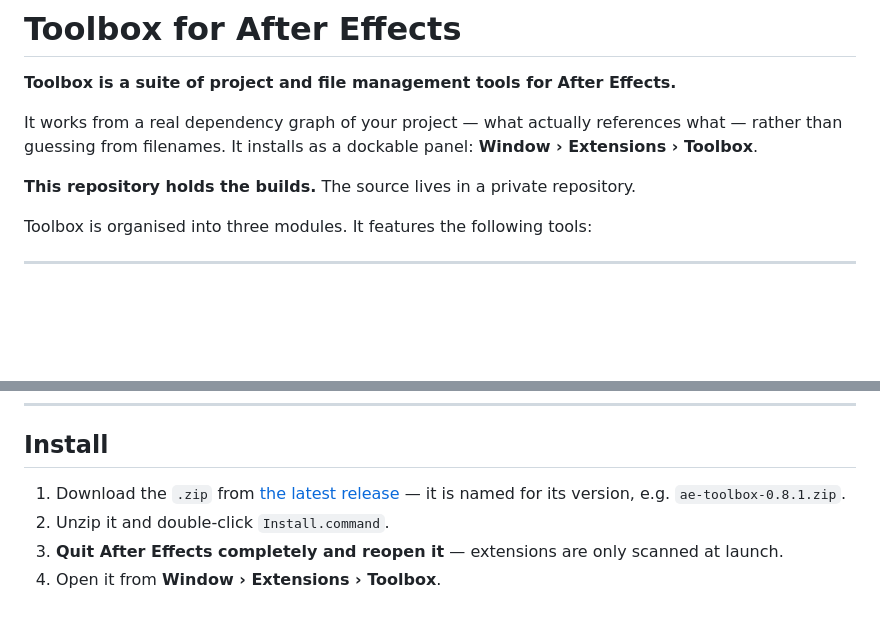
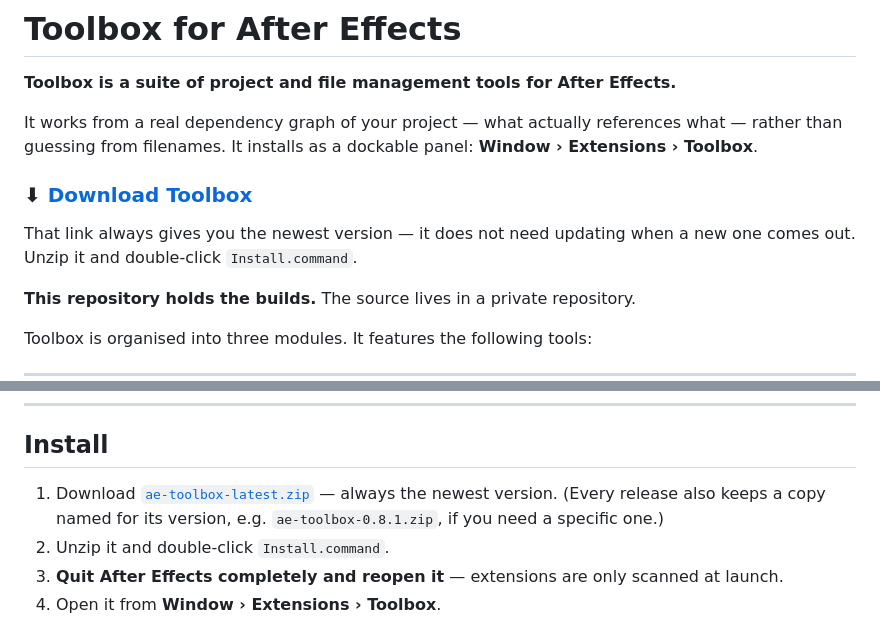
Before and after one commit to emmettjez/ae-toolbox-releases, a Markdown page: README.md, 2 parts joined by grey strips. GitHub-like rendering; blank space fills up the shorter version.

Commit message:
README: an always-latest download link, on the page itself
One URL that both explains the product and downloads the newest build,
so nothing has to be retyped per release.

```diff
--- a/README.md
+++ b/README.md
@@ -5,6 +5,11 @@
 It works from a real dependency graph of your project — what actually references what —
 rather than guessing from filenames. It installs as a dockable panel:
 **Window › Extensions › Toolbox**.
+
+### ⬇ [Download Toolbox](https://github.com/emmettjez/ae-toolbox-releases/releases/latest/download/ae-toolbox-latest.zip)
+
+That link always gives you the newest version — it does not need updating when a new one
+comes out. Unzip it and double-click `Install.command`.
 
 **This repository holds the builds.** The source lives in a private repository.
 
@@ -120,9 +125,10 @@ Full notes for every release are on the
 
 ## Install
 
-1. Download the `.zip` from
-   [the latest release](https://github.com/emmettjez/ae-toolbox-releases/releases/latest)
-   — it is named for its version, e.g. `ae-toolbox-0.8.1.zip`.
+1. Download
+   [`ae-toolbox-latest.zip`](https://github.com/emmettjez/ae-toolbox-releases/releases/latest/download/ae-toolbox-latest.zip)
+   — always the newest version. (Every release also keeps a copy named for its version,
+   e.g. `ae-toolbox-0.8.1.zip`, if you need a specific one.)
 2. Unzip it and double-click `Install.command`.
 3. **Quit After Effects completely and reopen it** — extensions are only scanned at launch.
 4. Open it from **Window › Extensions › Toolbox**.
```
